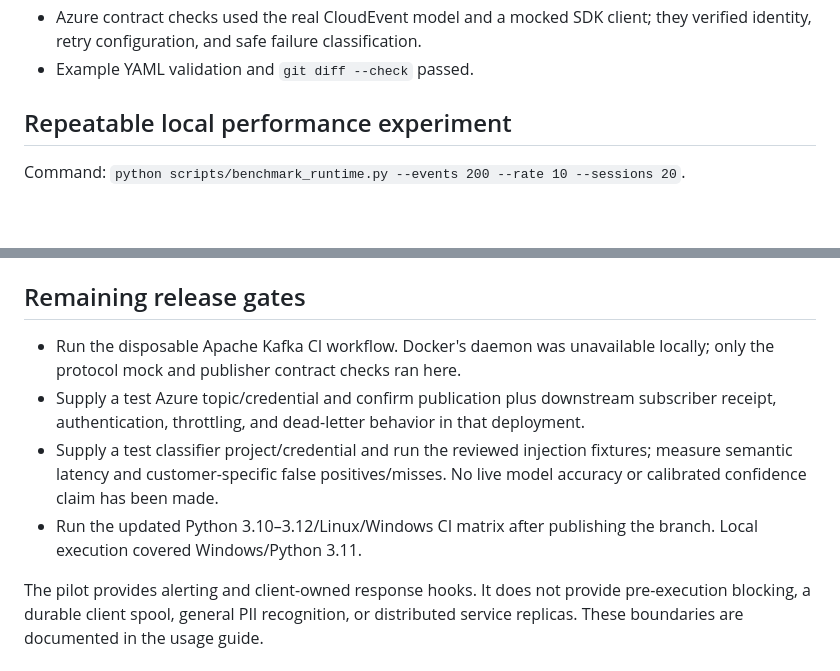
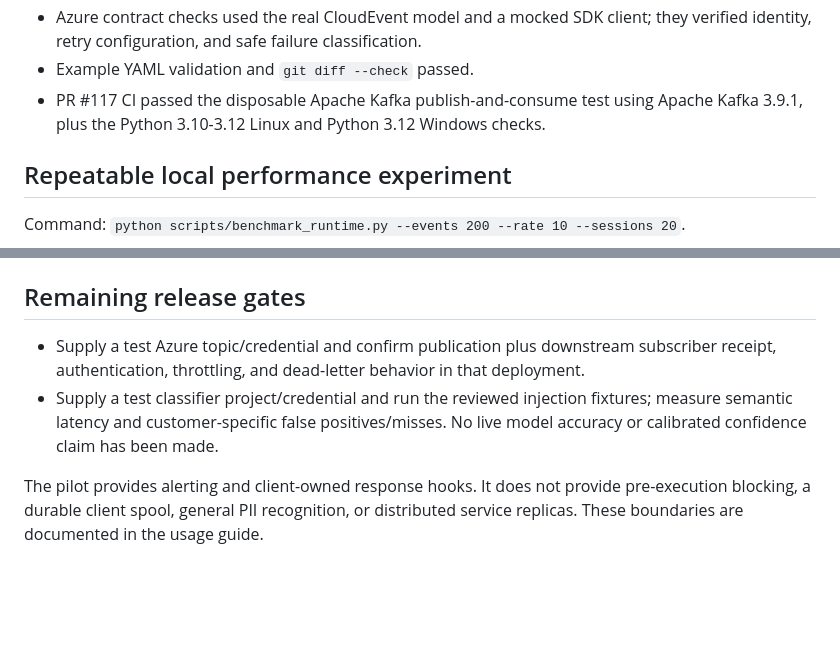
Before and after one commit to kutanti/litmusai, a Markdown page: docs/runtime-threat-alerting-review.md, 2 parts joined by grey strips. Rendered like a GitHub page; blank space fills up the shorter version.

Commit message:
Record live Kafka and compatibility checks

```diff
--- a/docs/runtime-threat-alerting-review.md
+++ b/docs/runtime-threat-alerting-review.md
@@ -57,6 +57,8 @@ Environment: Windows build 26200, Python 3.11.4, 12 logical processors.
 - Azure contract checks used the real CloudEvent model and a mocked SDK client;
   they verified identity, retry configuration, and safe failure classification.
 - Example YAML validation and `git diff --check` passed.
+- PR #117 CI passed the disposable Apache Kafka publish-and-consume test using
+  Apache Kafka 3.9.1, plus the Python 3.10-3.12 Linux and Python 3.12 Windows checks.
 
 ## Repeatable local performance experiment
 
@@ -84,15 +86,11 @@ The generated detailed report is `.litmus/runtime-benchmark.json`.
 
 ## Remaining release gates
 
-- Run the disposable Apache Kafka CI workflow. Docker's daemon was unavailable locally;
-  only the protocol mock and publisher contract checks ran here.
 - Supply a test Azure topic/credential and confirm publication plus downstream subscriber
   receipt, authentication, throttling, and dead-letter behavior in that deployment.
 - Supply a test classifier project/credential and run the reviewed injection fixtures;
   measure semantic latency and customer-specific false positives/misses. No live model
   accuracy or calibrated confidence claim has been made.
-- Run the updated Python 3.10–3.12/Linux/Windows CI matrix after publishing the branch.
-  Local execution covered Windows/Python 3.11.
 
 The pilot provides alerting and client-owned response hooks. It does not provide
 pre-execution blocking, a durable client spool, general PII recognition, or distributed
```
